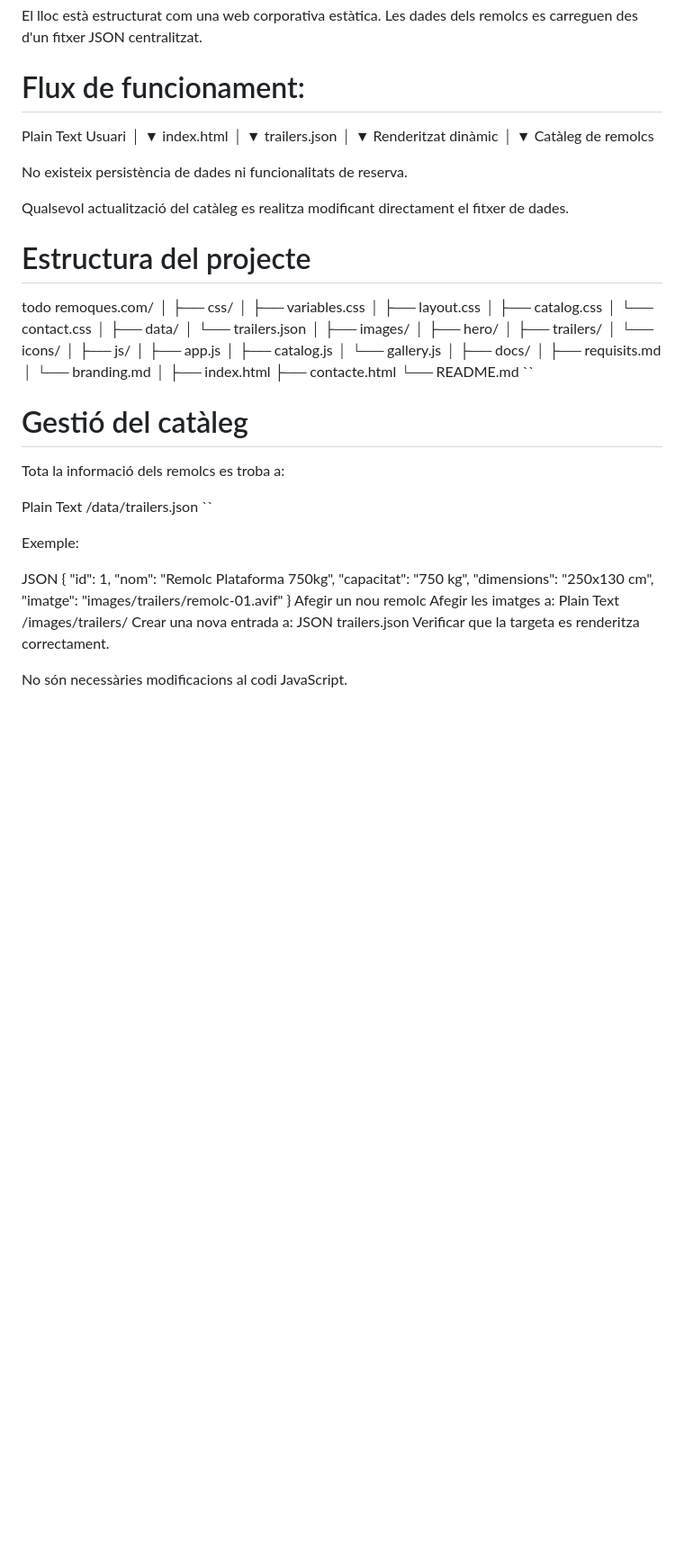
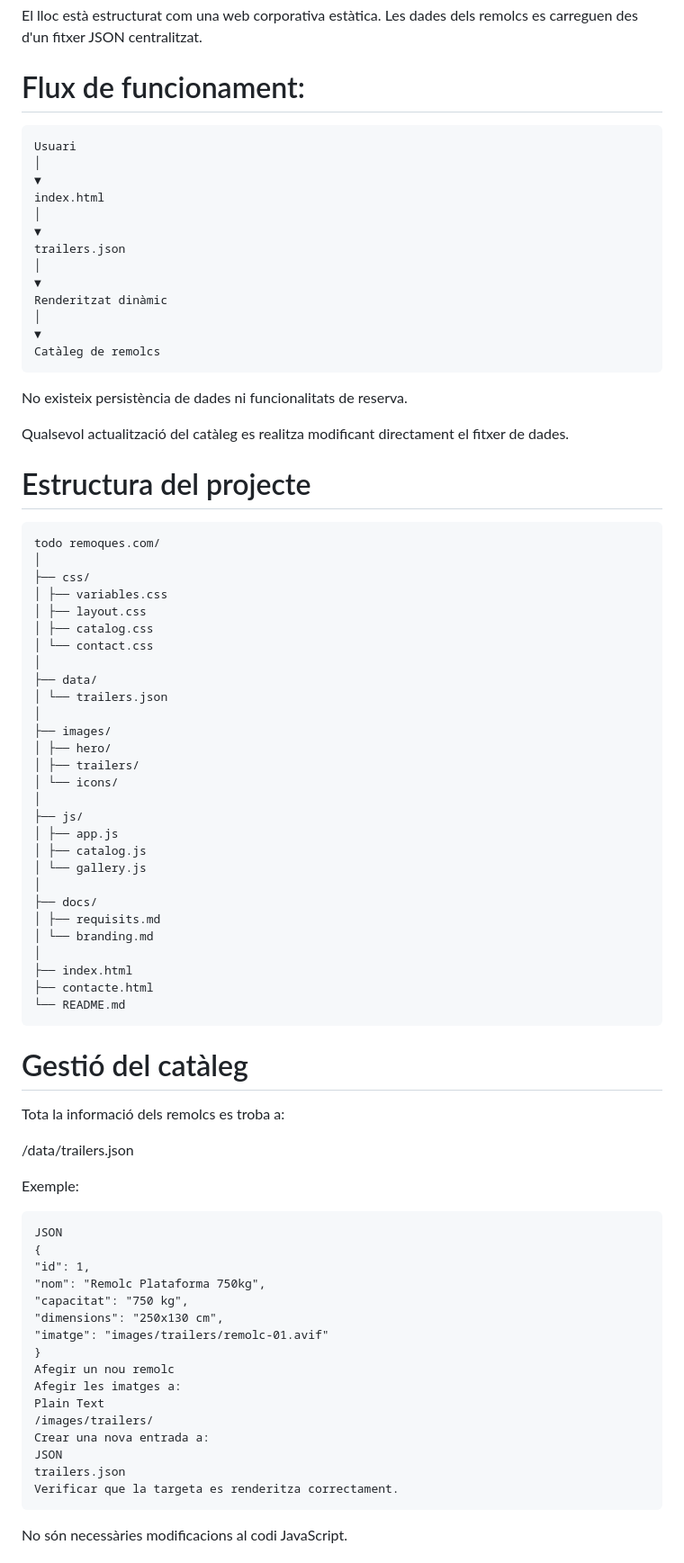
Before and after one commit to Capitankanalla/projecteTodorremolques, a Markdown page: README.md, the part around one of its changes. Shown at 90% size. GitHub-like rendering; blank space fills up the shorter version.

````diff
--- a/README.md
+++ b/README.md
@@ -13,8 +13,7 @@ El lloc està estructurat com una web corporativa estàtica.
 Les dades dels remolcs es carreguen des d'un fitxer JSON centralitzat.
 
 # Flux de funcionament:
-
-Plain Text
+```
 Usuari
 │
 ▼
@@ -28,13 +27,13 @@ Renderitzat dinàmic
 │
 ▼
 Catàleg de remolcs
-
+```
 No existeix persistència de dades ni funcionalitats de reserva.
 
 Qualsevol actualització del catàleg es realitza modificant directament el fitxer de dades.
 
 # Estructura del projecte
-
+```
 todo remoques.com/
 │
 ├── css/
@@ -63,17 +62,15 @@ todo remoques.com/
 ├── index.html
 ├── contacte.html
 └── README.md
-``
+```
 # Gestió del catàleg
 
 Tota la informació dels remolcs es troba a:
 
-Plain Text
 /data/trailers.json
-``
 
 Exemple:
-
+```
 JSON
 {
 "id": 1,
@@ -90,7 +87,7 @@ Crear una nova entrada a:
 JSON
 trailers.json
 Verificar que la targeta es renderitza correctament.
-
+```
 No són necessàries modificacions al codi JavaScript.
 
 # Gestió d'imatges
````
Also changed, not shown: other parts of README.md (+13 -13 lines).
